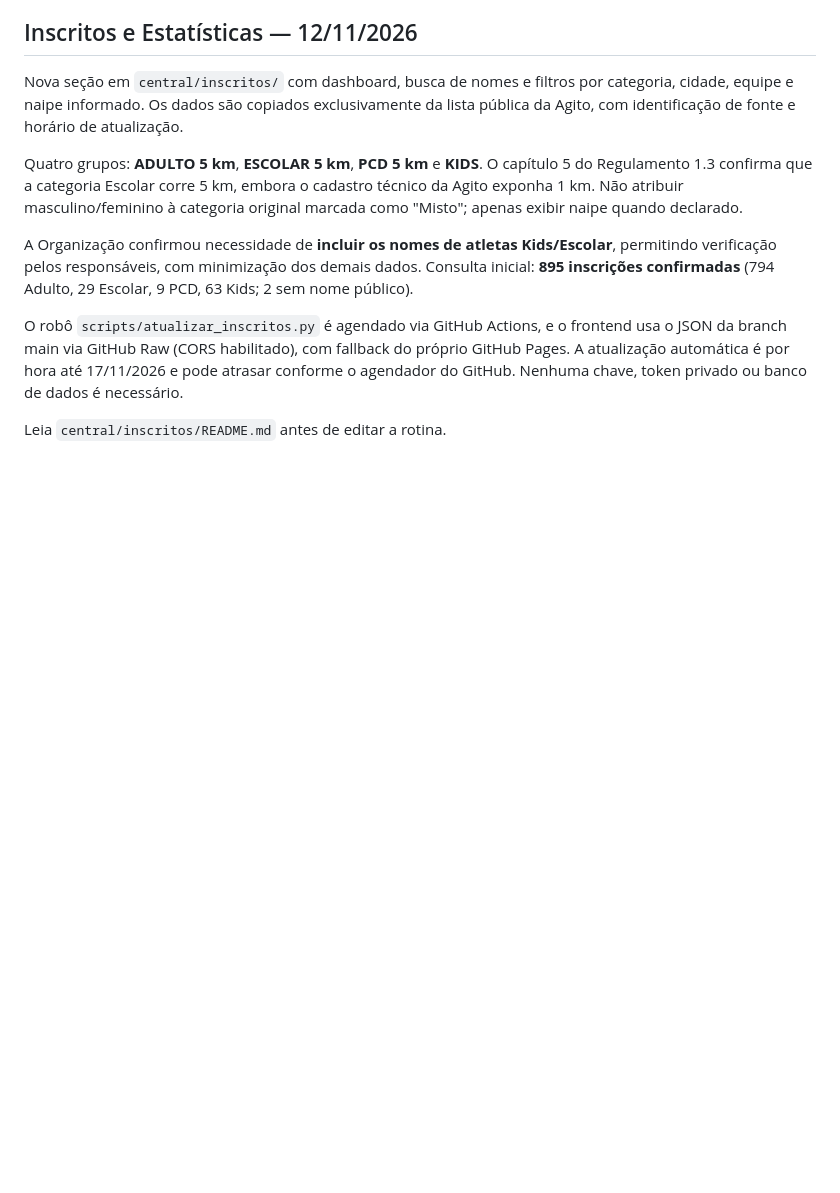
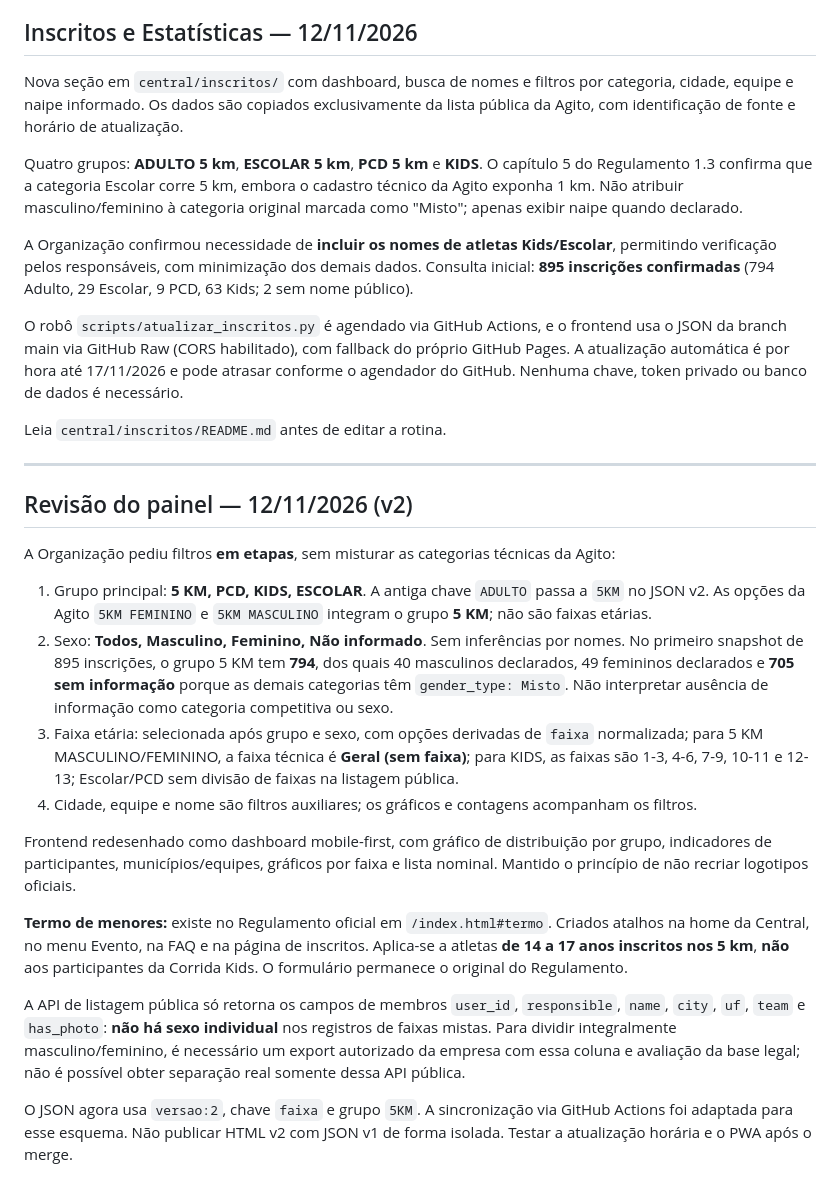
Before and after one commit to izaeltec-sys/portal-amazonia-2026, a Markdown page: central/README.md, the part around the change. GitHub-like rendering; blank space fills up the shorter version.

Commit message:
docs(inscritos): registra filtro por sexo limitado pela API e termo de menores

```diff
--- a/central/README.md
+++ b/central/README.md
@@ -193,3 +193,22 @@ A Organização confirmou necessidade de **incluir os nomes de atletas Kids/Esco
 O robô `scripts/atualizar_inscritos.py` é agendado via GitHub Actions, e o frontend usa o JSON da branch main via GitHub Raw (CORS habilitado), com fallback do próprio GitHub Pages. A atualização automática é por hora até 17/11/2026 e pode atrasar conforme o agendador do GitHub. Nenhuma chave, token privado ou banco de dados é necessário.
 
 Leia `central/inscritos/README.md` antes de editar a rotina.
+
+---
+
+## Revisão do painel — 12/11/2026 (v2)
+
+A Organização pediu filtros **em etapas**, sem misturar as categorias técnicas da Agito:
+
+1. Grupo principal: **5 KM, PCD, KIDS, ESCOLAR**. A antiga chave `ADULTO` passa a `5KM` no JSON v2. As opções da Agito `5KM FEMININO` e `5KM MASCULINO` integram o grupo **5 KM**; não são faixas etárias.
+2. Sexo: **Todos, Masculino, Feminino, Não informado**. Sem inferências por nomes. No primeiro snapshot de 895 inscrições, o grupo 5 KM tem **794**, dos quais 40 masculinos declarados, 49 femininos declarados e **705 sem informação** porque as demais categorias têm `gender_type: Misto`. Não interpretar ausência de informação como categoria competitiva ou sexo.
+3. Faixa etária: selecionada após grupo e sexo, com opções derivadas de `faixa` normalizada; para 5 KM MASCULINO/FEMININO, a faixa técnica é **Geral (sem faixa)**; para KIDS, as faixas são 1-3, 4-6, 7-9, 10-11 e 12-13; Escolar/PCD sem divisão de faixas na listagem pública.
+4. Cidade, equipe e nome são filtros auxiliares; os gráficos e contagens acompanham os filtros.
+
+Frontend redesenhado como dashboard mobile-first, com gráfico de distribuição por grupo, indicadores de participantes, municípios/equipes, gráficos por faixa e lista nominal. Mantido o princípio de não recriar logotipos oficiais.
+
+**Termo de menores:** existe no Regulamento oficial em `/index.html#termo`. Criados atalhos na home da Central, no menu Evento, na FAQ e na página de inscritos. Aplica-se a atletas **de 14 a 17 anos inscritos nos 5 km**, **não** aos participantes da Corrida Kids. O formulário permanece o original do Regulamento.
+
+A API de listagem pública só retorna os campos de membros `user_id`, `responsible`, `name`, `city`, `uf`, `team` e `has_photo`: **não há sexo individual** nos registros de faixas mistas. Para dividir integralmente masculino/feminino, é necessário um export autorizado da empresa com essa coluna e avaliação da base legal; não é possível obter separação real somente dessa API pública.
+
+O JSON agora usa `versao:2`, chave `faixa` e grupo `5KM`. A sincronização via GitHub Actions foi adaptada para esse esquema. Não publicar HTML v2 com JSON v1 de forma isolada. Testar a atualização horária e o PWA após o merge.
```
